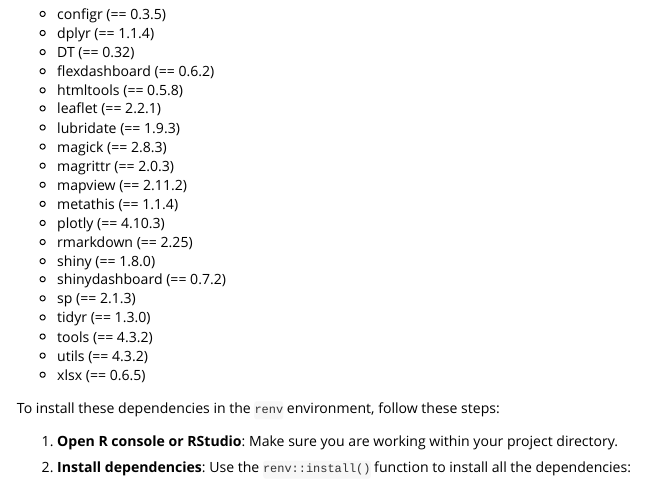
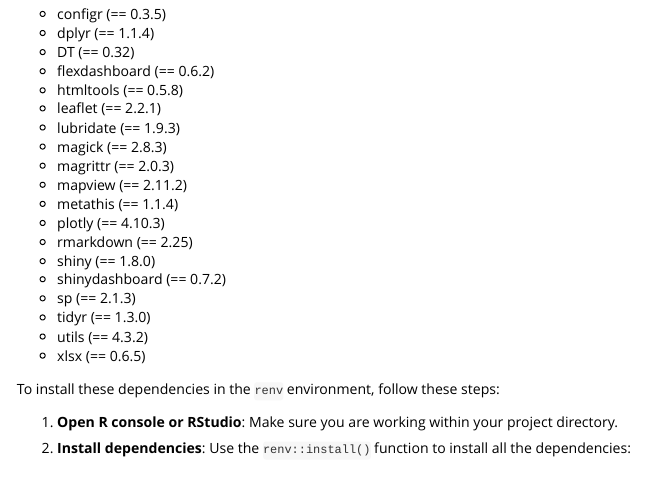
Before and after one commit to eurostat/eurostatRTool, an R Markdown document (vignettes/Setup-a-renv-environment-for-managing-the-package-dependencies.Rmd): the page in a window 1100 px wide, from 870 px down. Rendered offline with R 4.5, knitr and Pandoc, with nearby package versions.

Commit message:
Update Setup-a-renv-environment-for-managing-the-package-dependencies.Rmd

```diff
--- a/vignettes/Setup-a-renv-environment-for-managing-the-package-dependencies.Rmd
+++ b/vignettes/Setup-a-renv-environment-for-managing-the-package-dependencies.Rmd
@@ -67,7 +67,6 @@
 - shinydashboard (== 0.7.2)
 - sp (== 2.1.3)
 - tidyr (== 1.3.0)
-- tools (== 4.3.2)
 - utils (== 4.3.2)
 - xlsx (== 0.6.5)
 
```
